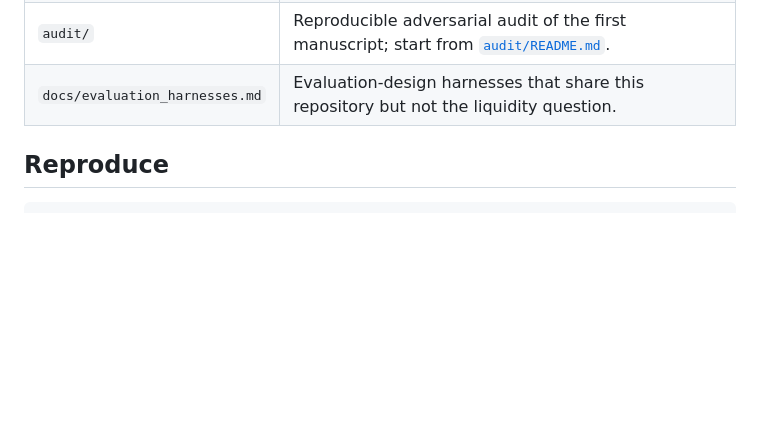
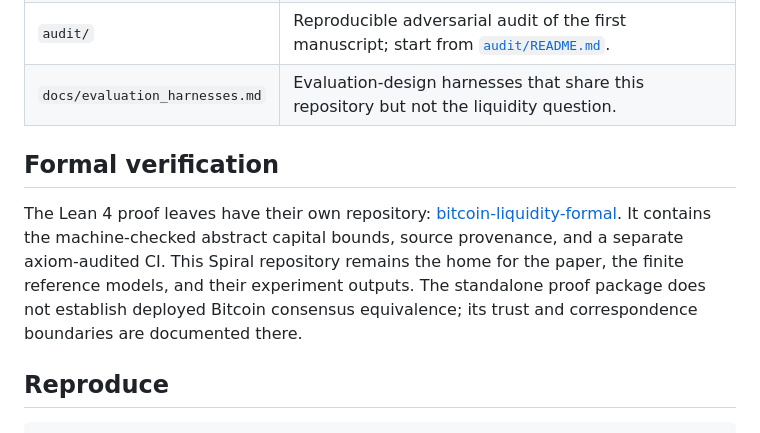
Before and after one commit to patrickdugan/Spiral, a Markdown page: README.md, the part around the change. Drawn GitHub-style; blank space fills up the shorter version.

Commit message:
Link standalone capital-bound verification from Spiral README

```diff
--- a/README.md
+++ b/README.md
@@ -12,6 +12,16 @@ Lightning Network liquidity as a capital problem for populations of autonomous a
 | `paper/` | Earlier manuscripts and their audit, plus design documents from other programs; [`paper/README.md`](paper/README.md) says which is which. |
 | `audit/` | Reproducible adversarial audit of the first manuscript; start from [`audit/README.md`](audit/README.md). |
 | `docs/evaluation_harnesses.md` | Evaluation-design harnesses that share this repository but not the liquidity question. |
+
+## Formal verification
+
+The Lean 4 proof leaves have their own repository:
+[bitcoin-liquidity-formal](https://github.com/patrickdugan/bitcoin-liquidity-formal).
+It contains the machine-checked abstract capital bounds, source provenance,
+and a separate axiom-audited CI. This Spiral repository remains the home for
+the paper, the finite reference models, and their experiment outputs. The
+standalone proof package does not establish deployed Bitcoin consensus
+equivalence; its trust and correspondence boundaries are documented there.
 
 ## Reproduce
 
```
